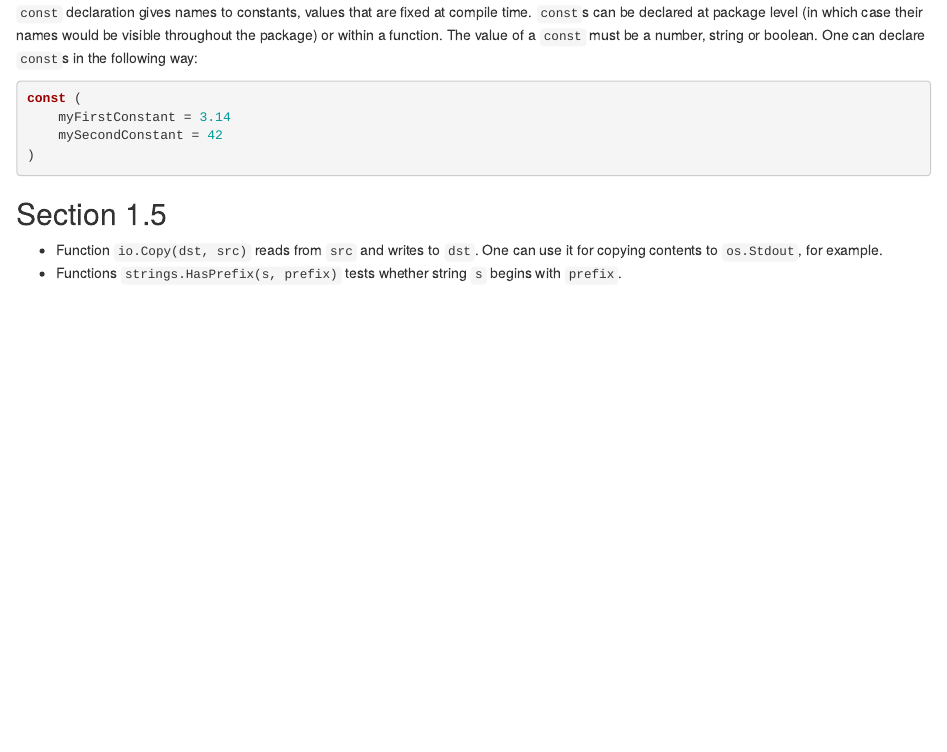
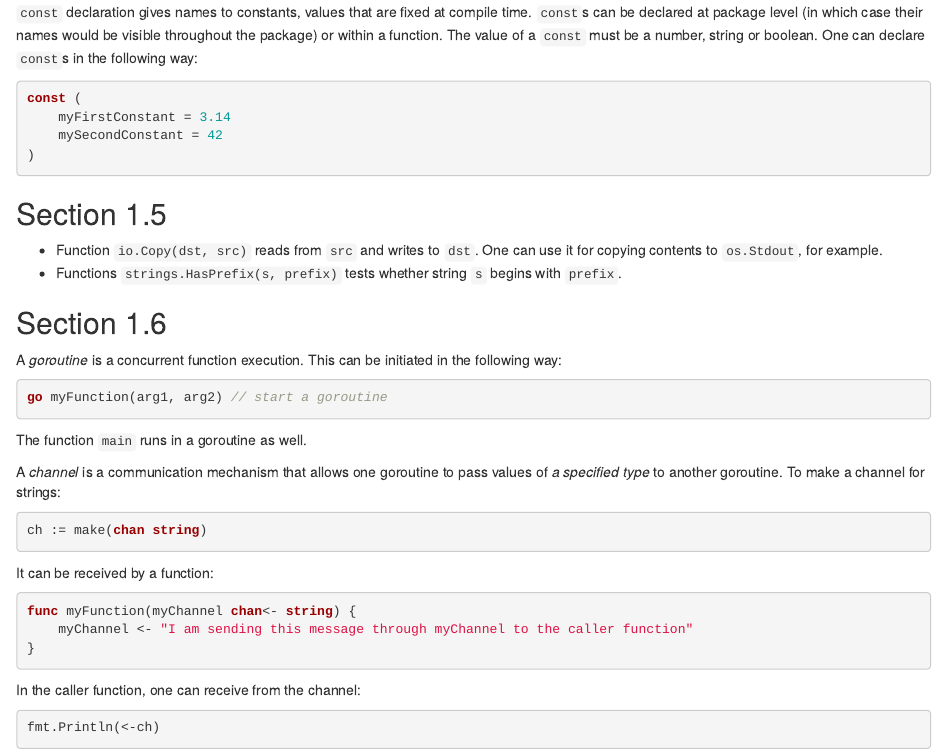
Before and after one commit to joksas/public-notes, an R Markdown document (programming/languages/go/The-Go-Programming-Language/notes.rmd): the page in a window 1100 px wide, from 3850 px down. Rendered offline with R 4.5, knitr and Pandoc, with nearby package versions.

Commit message:
add section 1.6

````diff
--- a/programming/languages/go/The-Go-Programming-Language/notes.rmd
+++ b/programming/languages/go/The-Go-Programming-Language/notes.rmd
@@ -190,3 +190,27 @@ const (
 
 * Function `io.Copy(dst, src)` reads from `src` and writes to `dst`. One can use it for copying contents to `os.Stdout`, for example.
 * Functions `strings.HasPrefix(s, prefix)` tests whether string `s` begins with `prefix`.
+
+
+## Section 1.6
+
+A *goroutine* is a concurrent function execution. This can be initiated in the following way:
+```go
+go myFunction(arg1, arg2) // start a goroutine
+```
+The function `main` runs in a goroutine as well.
+
+A *channel* is a communication mechanism that allows one goroutine to pass values of *a specified type* to another goroutine.  To make a channel for strings:
+```go
+ch := make(chan string)
+```
+It can be received by a function:
+```go
+func myFunction(myChannel chan<- string) {
+	myChannel <- "I am sending this message through myChannel to the caller function"
+}
+```
+In the caller function, one can receive from the channel:
+```go
+fmt.Println(<-ch)
+```
````
